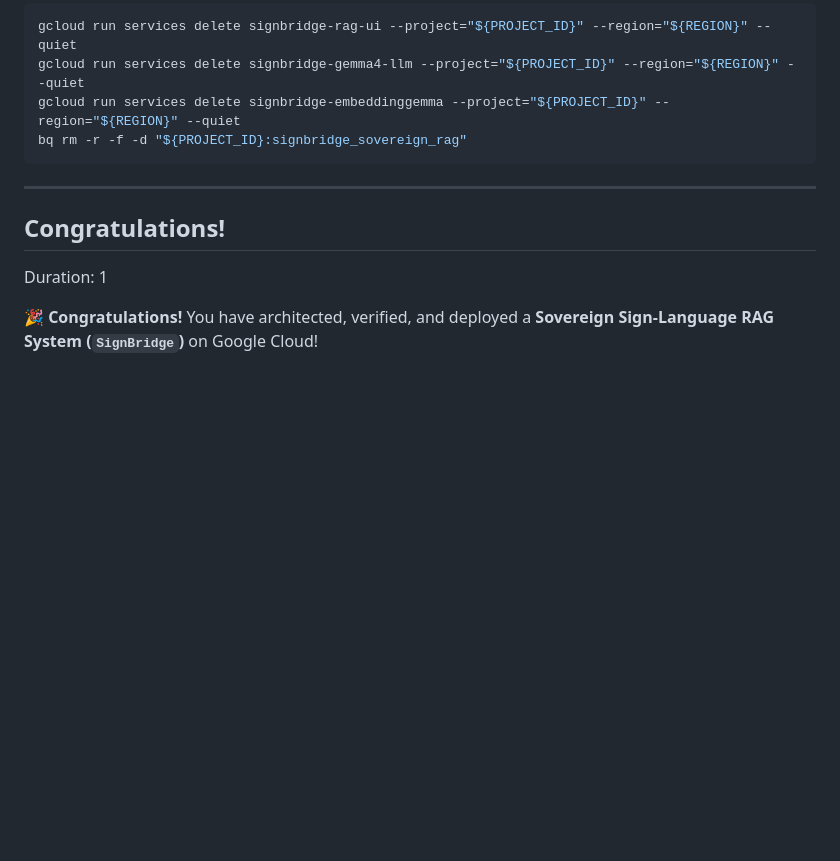
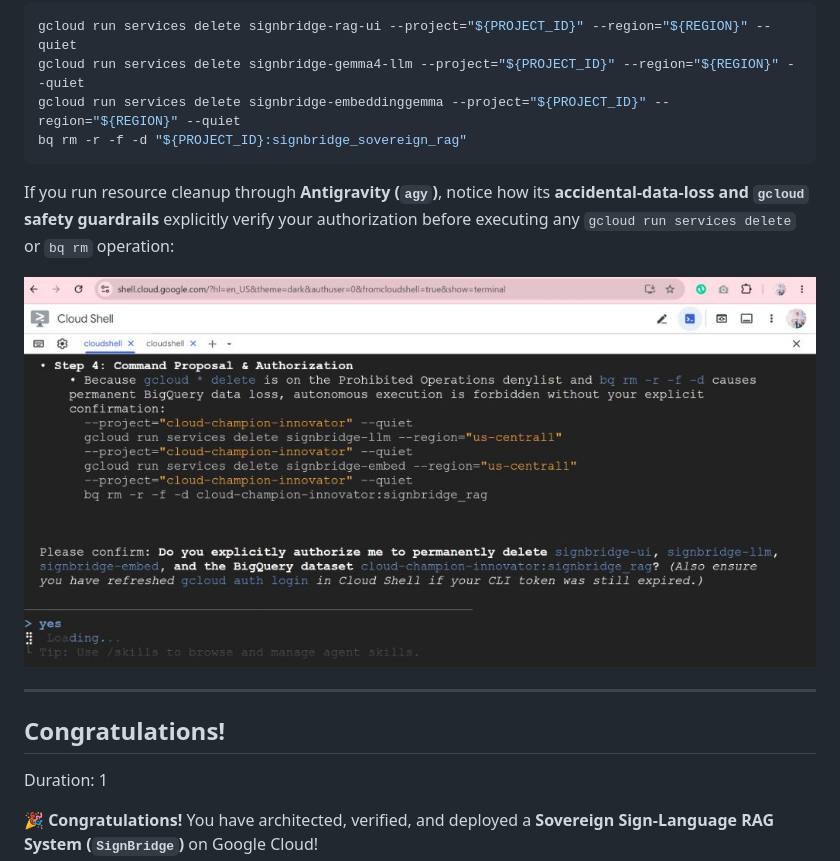
Before and after one commit to RobinaMirbahar/signbridge-sovereign-rag-agy, a Markdown page: codelab/CODELAB.md, the part around the change. Drawn GitHub-style; pictures changed too: codelab/img/step8_cleanup_safety_authorization.jpg (added); blank space fills up the shorter version.

Commit message:
Complete Step 8 with live Antigravity destructive-operation safety guardrail screenshot

````diff
--- a/codelab/CODELAB.md
+++ b/codelab/CODELAB.md
@@ -422,6 +422,10 @@ gcloud run services delete signbridge-embeddinggemma --project="${PROJECT_ID}" -
 bq rm -r -f -d "${PROJECT_ID}:signbridge_sovereign_rag"
 ```
 
+If you run resource cleanup through **Antigravity (`agy`)**, notice how its **accidental-data-loss and `gcloud` safety guardrails** explicitly verify your authorization before executing any `gcloud run services delete` or `bq rm` operation:
+
+![Antigravity CLI Destructive Operation Guardrail During Step 8 Cleanup](img/step8_cleanup_safety_authorization.jpg)
+
 ---
 
 <!-- ------------------------ -->
````
Also changed, not shown: assets/step8_cleanup_safety_authorization.jpg (added), docs/img/b76f07741024b6ef.jpg (added), 2 other files.
